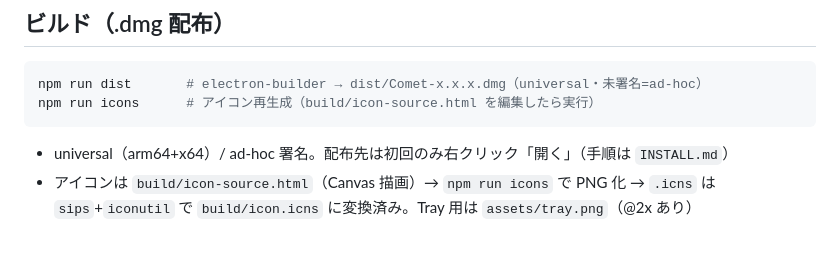
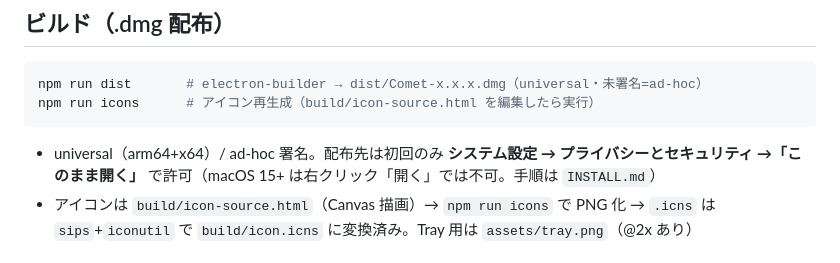
Before and after one commit to ufassasagawa/comet-desktop, a Markdown page: CLAUDE.md, the part around the change. Rendered like a GitHub page.

````diff
--- a/CLAUDE.md
+++ b/CLAUDE.md
@@ -14,7 +14,7 @@ COMET_URL=http://localhost:3000 npm start  # ローカル Web と組み合わせ
 npm run dist       # electron-builder → dist/Comet-x.x.x.dmg（universal・未署名=ad-hoc）
 npm run icons      # アイコン再生成（build/icon-source.html を編集したら実行）
 ```
-- universal（arm64+x64）/ ad-hoc 署名。配布先は初回のみ右クリック「開く」（手順は `INSTALL.md`）
+- universal（arm64+x64）/ ad-hoc 署名。配布先は初回のみ **システム設定 → プライバシーとセキュリティ →「このまま開く」** で許可（macOS 15+ は右クリック「開く」では不可。手順は `INSTALL.md`）
 - アイコンは `build/icon-source.html`（Canvas 描画）→ `npm run icons` で PNG 化 → `.icns` は
   `sips`+`iconutil` で `build/icon.icns` に変換済み。Tray 用は `assets/tray.png`（@2x あり）
 
````
Also changed, not shown: INSTALL.md (+10 -5 lines).
